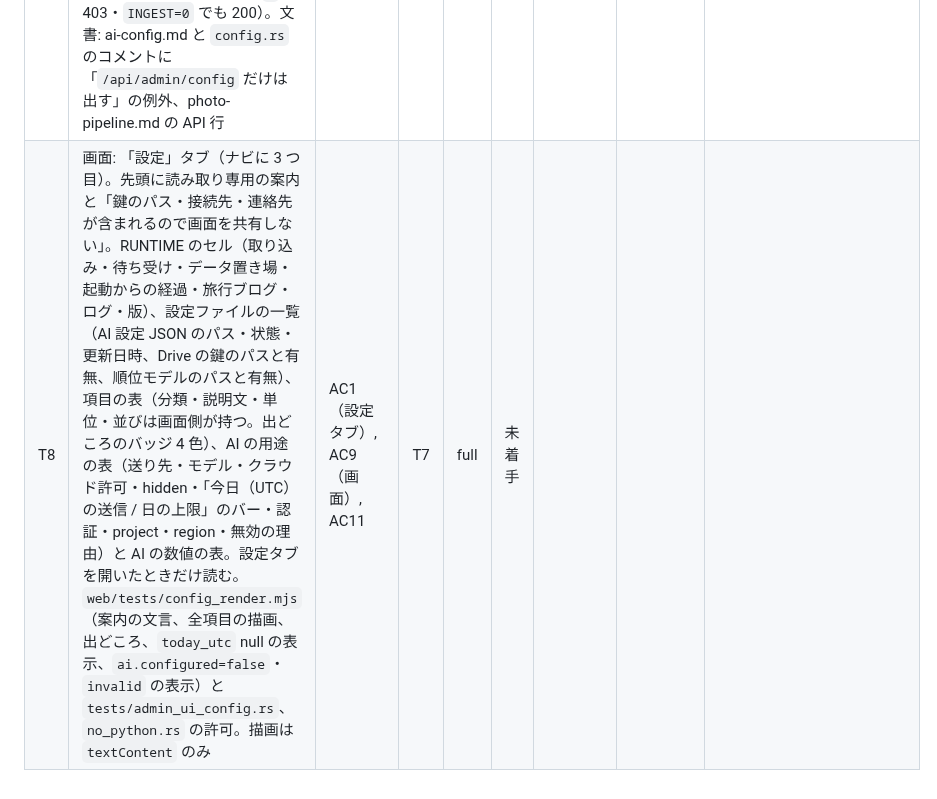
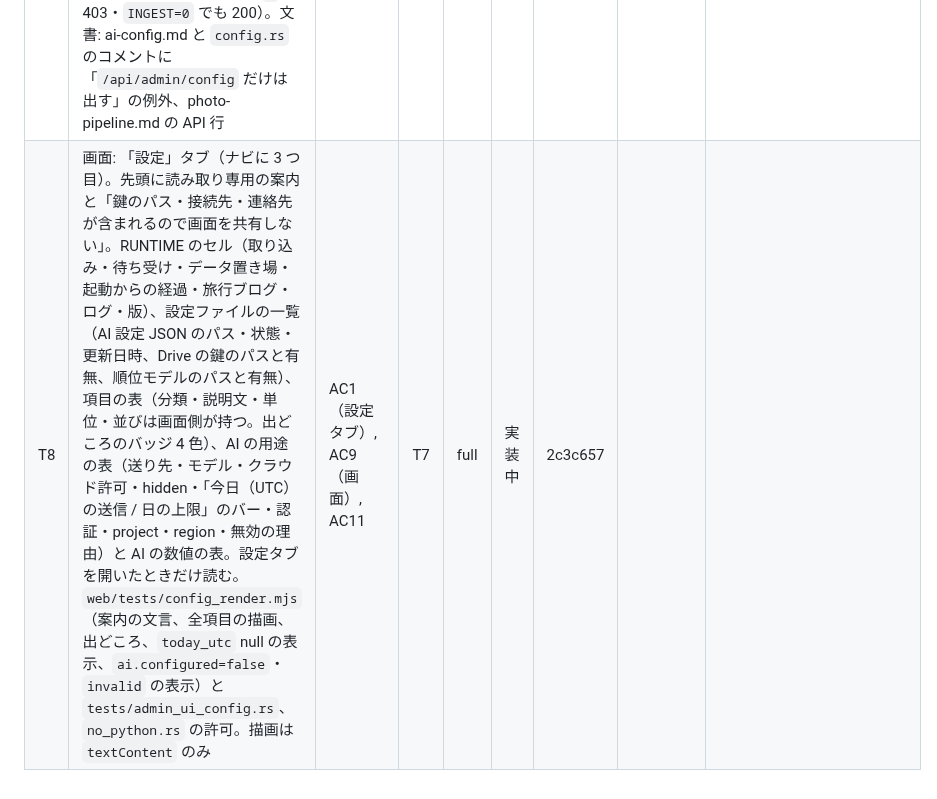
Before and after one commit to ysogabe/geoframe, a Markdown page: docs/admin-rework/tasks.md, the part around the change. GitHub-like rendering.

Commit message:
tasks: T8 開始
Co-Authored-By: Claude Fable 5.1 <noreply@anthropic.com>

```diff
--- a/docs/admin-rework/tasks.md
+++ b/docs/admin-rework/tasks.md
@@ -9,4 +9,4 @@
 | ID | 内容 | AC | 依存 | 種類 | 状態 | 開始 SHA | コミット | メモ |
 |---|---|---|---|---|---|---|---|---|
 | T7 | サーバー: `config.rs` に `Source`・`Exposure`・`EnvItem`（`ALL`・`name()`・`exposure()`、ワイルドカード無しの `match`）・`sources`・`ai_config_modified`・`blog` を含む全項目。`AppState.started_at`。新設 `admin_config.rs` で `GET /api/admin/config` の応答（`version`・`started_at`・`uptime_s`・`items`（全項目、`value`・`source`、ファイルは `state`・`modified_at`）・`ai`（`configured`・`invalid`・`enabled`・`version`・`local_base_url`・`embedding_space` の全項目・`tasks[]` の `provider`・`model`・`service_id`・`allow_cloud`・`include_hidden`・`daily_limit`・`today_utc`・`credential_path`・`credential`・`project`・`region`・`disabled`）。経路は GET の完全一致、`json_response`（`no-store`）、HEAD/POST/似た名前は 403。`today_utc` は `budget::usage` で、読めなければ `null`（200 のまま）。試験: 目印（検査に通る形）が応答に全部含まれ鍵の中身（`SECRET-mark`）が無い、`Debug`・`log_summary` に目印もモデル名・region も無い、`EnvItem::ALL` の名前が `env_reference` の名前と一致、`sources` の arg/env/default、結合（200・`no-store`・HEAD/POST/configX/末尾 `/` は 403・`INGEST=0` でも 200）。文書: ai-config.md と `config.rs` のコメントに「`/api/admin/config` だけは出す」の例外、photo-pipeline.md の API 行 | AC8, AC9（API）, AC11 | - | full | 完了 | 6accce0 | 2f041cd, e9a4a5a, 7a15f51 | レビュー（Sol）指摘なし。設計と違えた点（`Config.ai_config_path` を持つ、`started_at` は bind 直後、`disabled` は全用途、時刻は秒まで、数値は文字列）は許容。設計書の「実装との差」に追記する |
-| T8 | 画面: 「設定」タブ（ナビに 3 つ目）。先頭に読み取り専用の案内と「鍵のパス・接続先・連絡先が含まれるので画面を共有しない」。RUNTIME のセル（取り込み・待ち受け・データ置き場・起動からの経過・旅行ブログ・ログ・版）、設定ファイルの一覧（AI 設定 JSON のパス・状態・更新日時、Drive の鍵のパスと有無、順位モデルのパスと有無）、項目の表（分類・説明文・単位・並びは画面側が持つ。出どころのバッジ 4 色）、AI の用途の表（送り先・モデル・クラウド許可・hidden・「今日（UTC）の送信 / 日の上限」のバー・認証・project・region・無効の理由）と AI の数値の表。設定タブを開いたときだけ読む。`web/tests/config_render.mjs`（案内の文言、全項目の描画、出どころ、`today_utc` null の表示、`ai.configured=false`・`invalid` の表示）と `tests/admin_ui_config.rs`、`no_python.rs` の許可。描画は `textContent` のみ | AC1（設定タブ）, AC9（画面）, AC11 | T7 | full | 未着手 | | | |
+| T8 | 画面: 「設定」タブ（ナビに 3 つ目）。先頭に読み取り専用の案内と「鍵のパス・接続先・連絡先が含まれるので画面を共有しない」。RUNTIME のセル（取り込み・待ち受け・データ置き場・起動からの経過・旅行ブログ・ログ・版）、設定ファイルの一覧（AI 設定 JSON のパス・状態・更新日時、Drive の鍵のパスと有無、順位モデルのパスと有無）、項目の表（分類・説明文・単位・並びは画面側が持つ。出どころのバッジ 4 色）、AI の用途の表（送り先・モデル・クラウド許可・hidden・「今日（UTC）の送信 / 日の上限」のバー・認証・project・region・無効の理由）と AI の数値の表。設定タブを開いたときだけ読む。`web/tests/config_render.mjs`（案内の文言、全項目の描画、出どころ、`today_utc` null の表示、`ai.configured=false`・`invalid` の表示）と `tests/admin_ui_config.rs`、`no_python.rs` の許可。描画は `textContent` のみ | AC1（設定タブ）, AC9（画面）, AC11 | T7 | full | 実装中 | 2c3c657 | | |
```
